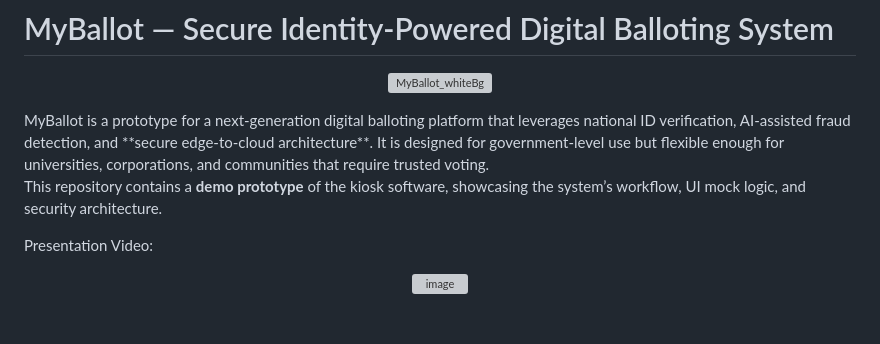
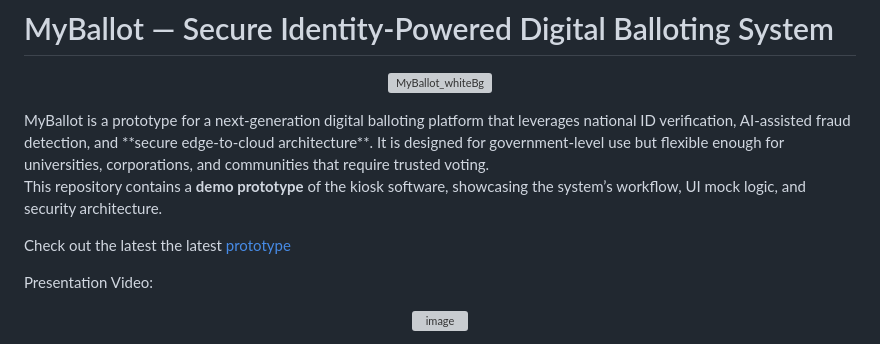
Before and after one commit to PremIshwar/MyBallot, a Markdown page: README.md, the part around the change. GitHub-like rendering; blank space fills up the shorter version; grey boxes are pictures that could not be loaded.

```diff
--- a/README.md
+++ b/README.md
@@ -6,6 +6,8 @@ MyBallot is a prototype for a next-generation digital balloting platform that le
 It is designed for government-level use but flexible enough for universities, corporations, and communities that require trusted voting.
 
 This repository contains a **demo prototype** of the kiosk software, showcasing the system’s workflow, UI mock logic, and security architecture.
+
+Check out the latest the latest [prototype](prototype-v2)
 
 Presentation Video:
 <p align="center"><a href="https://youtu.be/Uks-9vKHu70">
```
